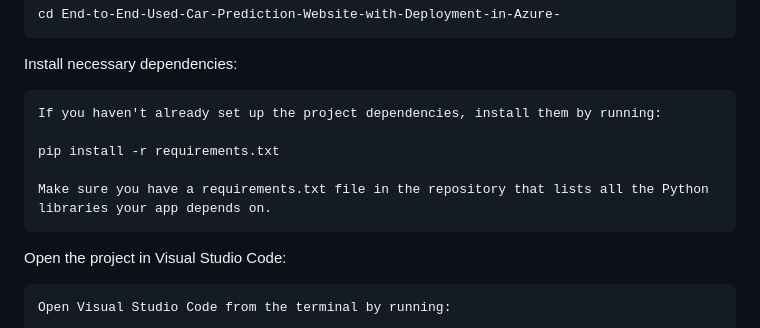
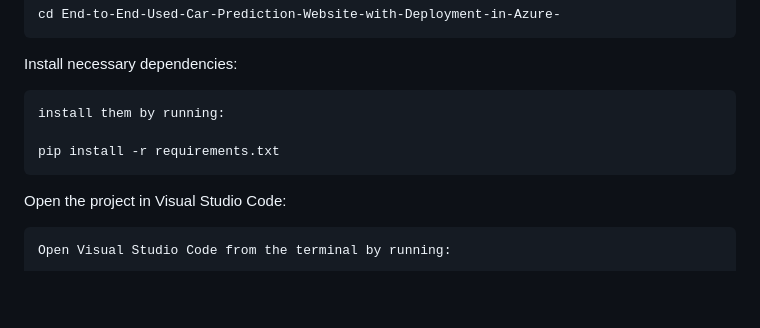
Before and after one commit to Manuel17410/End-to-End-Used-Car-Prediction-Website-with-Deployment-in-Azure-, a Markdown page: README.md, the part around the change. Rendered like a GitHub page; blank space fills up the shorter version.

```diff
--- a/README.md
+++ b/README.md
@@ -104,11 +104,9 @@ Navigate to the project folder:
 
 Install necessary dependencies:
 
-    If you haven't already set up the project dependencies, install them by running:
+    install them by running:
 
     pip install -r requirements.txt
-
-    Make sure you have a requirements.txt file in the repository that lists all the Python libraries your app depends on.
 
 Open the project in Visual Studio Code:
 
```
